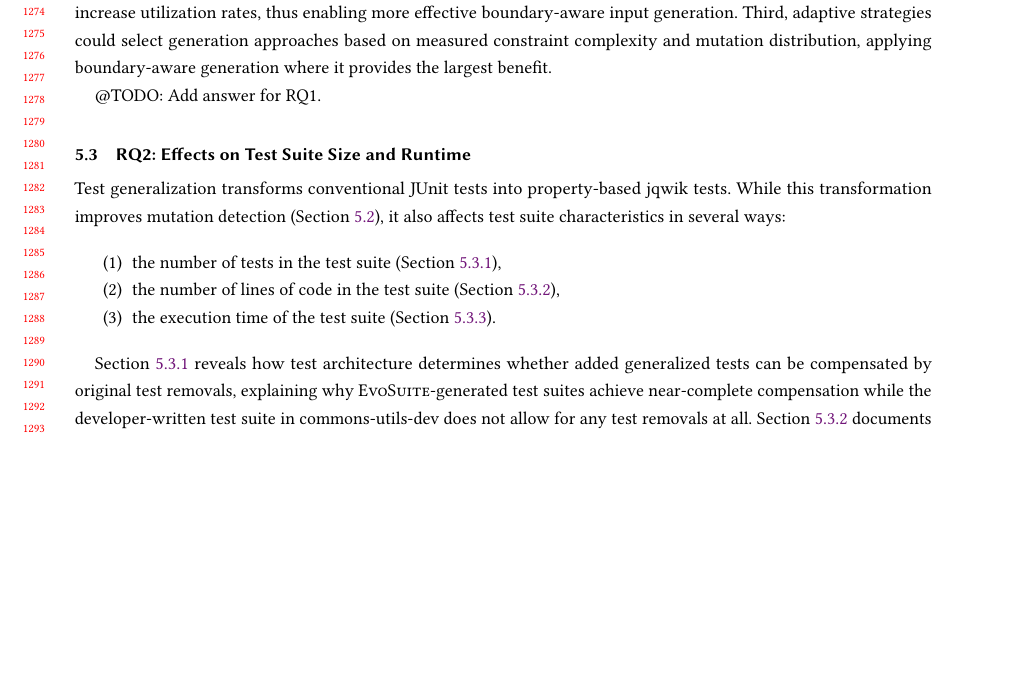
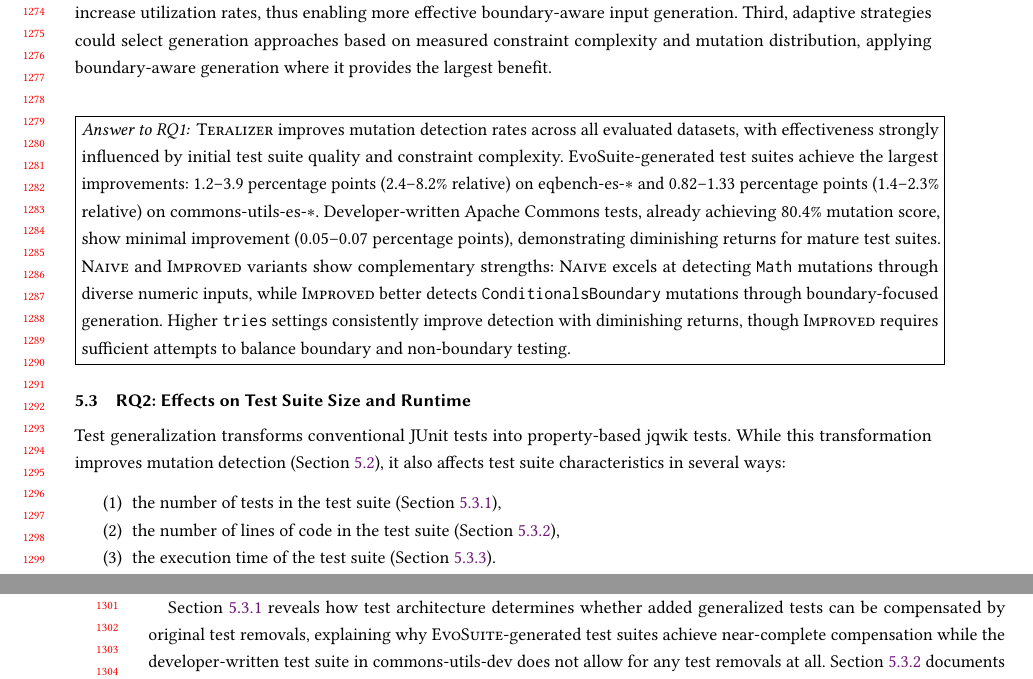
Before and after one commit to glockyco/Teralizer-Paper, a LaTeX paper (main.tex, which reads sections/04-evaluation-04-rq1.tex): part of page 25 of 44 before the commit and two parts of pages 25 and 26 of 45 after it, the two joined at a grey line, cut so that both start at the same text, the shorter picture padded with empty space. Compiled offline with pdfLaTeX.

Commit message:
Add first draft of RQ1 answer

```diff
--- a/sections/04-evaluation-04-rq1.tex
+++ b/sections/04-evaluation-04-rq1.tex
@@ -383,4 +383,22 @@ Third, adaptive strategies could select generation approaches based on
 measured constraint complexity and mutation distribution,
 applying boundary-aware generation where it provides the largest benefit.
 
-@TODO: Add answer for RQ1.
+\begin{center}
+\fbox{\begin{minipage}{\textwidth}
+\paragraph{Answer to RQ1:}
+\ToolTeralizer{} improves mutation detection rates across all evaluated datasets,
+with effectiveness strongly influenced by initial test suite quality and constraint complexity.
+EvoSuite-generated test suites achieve the largest improvements:
+1.2--3.9 percentage points (2.4--8.2\% relative) on \DatasetsEqBenchEs{}
+and 0.82--1.33 percentage points (1.4--2.3\% relative) on \DatasetsCommonsEs{}.
+Developer-written Apache Commons tests, already achieving 80.4\% mutation score,
+show minimal improvement (0.05--0.07 percentage points),
+demonstrating diminishing returns for mature test suites.
+\VariantNaive{} and \VariantImproved{} variants show complementary strengths:
+\VariantNaive{} excels at detecting \texttt{Math} mutations through diverse numeric inputs,
+while \VariantImproved{} better detects \texttt{ConditionalsBoundary} mutations
+through boundary-focused generation.
+Higher \tries{} settings consistently improve detection with diminishing returns,
+though \VariantImproved{} requires sufficient attempts to balance boundary and non-boundary testing.
+\end{minipage}}
+\end{center}
```
